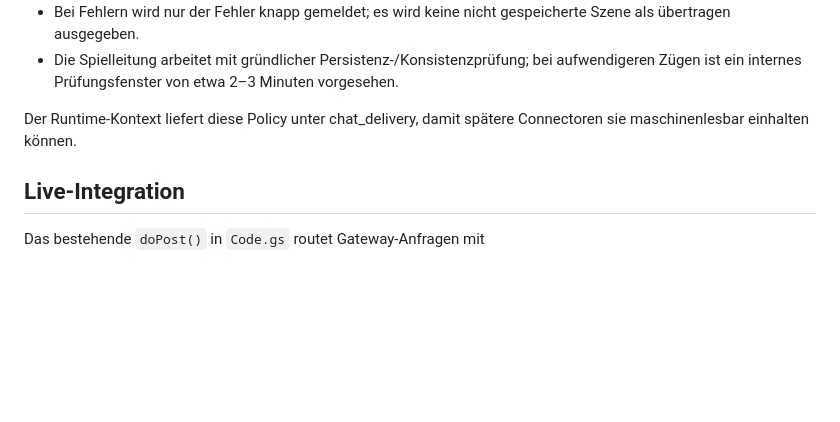
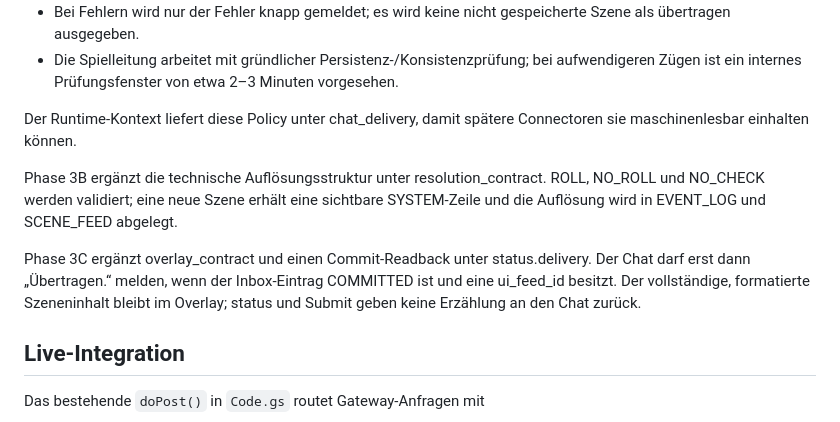
Before and after one commit to EinsSkill/ECHO-Vaeloria, a Markdown page: apps-script/README.md, the part around the change. Drawn GitHub-style; blank space fills up the shorter version.

Commit message:
Document Phase 3B and 3C delivery behavior

```diff
--- a/apps-script/README.md
+++ b/apps-script/README.md
@@ -38,6 +38,10 @@ Für das laufende Spiel gilt ein fester Ausgabevertrag:
 
 Der Runtime-Kontext liefert diese Policy unter chat_delivery, damit spätere Connectoren sie maschinenlesbar einhalten können.
 
+Phase 3B ergänzt die technische Auflösungsstruktur unter resolution_contract. ROLL, NO_ROLL und NO_CHECK werden validiert; eine neue Szene erhält eine sichtbare SYSTEM-Zeile und die Auflösung wird in EVENT_LOG und SCENE_FEED abgelegt.
+
+Phase 3C ergänzt overlay_contract und einen Commit-Readback unter status.delivery. Der Chat darf erst dann „Übertragen.“ melden, wenn der Inbox-Eintrag COMMITTED ist und eine ui_feed_id besitzt. Der vollständige, formatierte Szeneninhalt bleibt im Overlay; status und Submit geben keine Erzählung an den Chat zurück.
+
 ## Live-Integration
 
 Das bestehende `doPost()` in `Code.gs` routet Gateway-Anfragen mit
```
